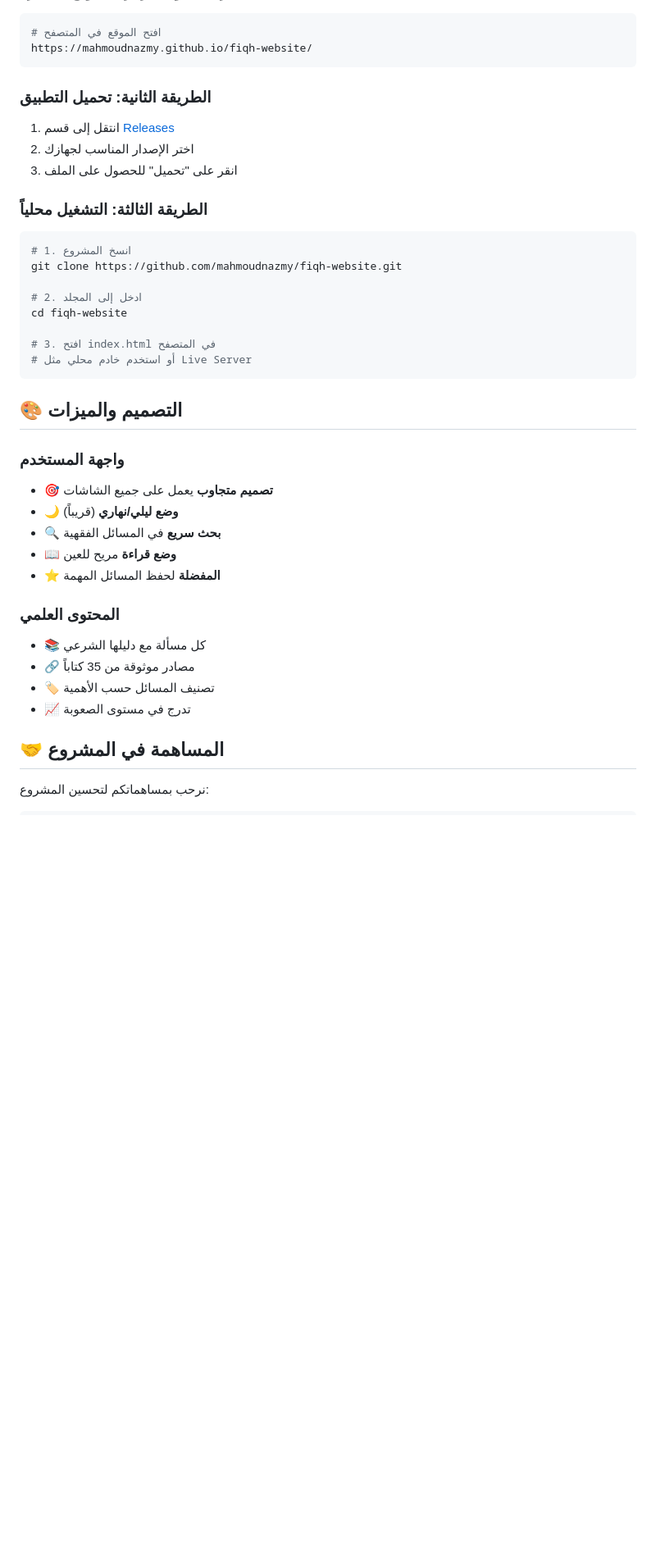
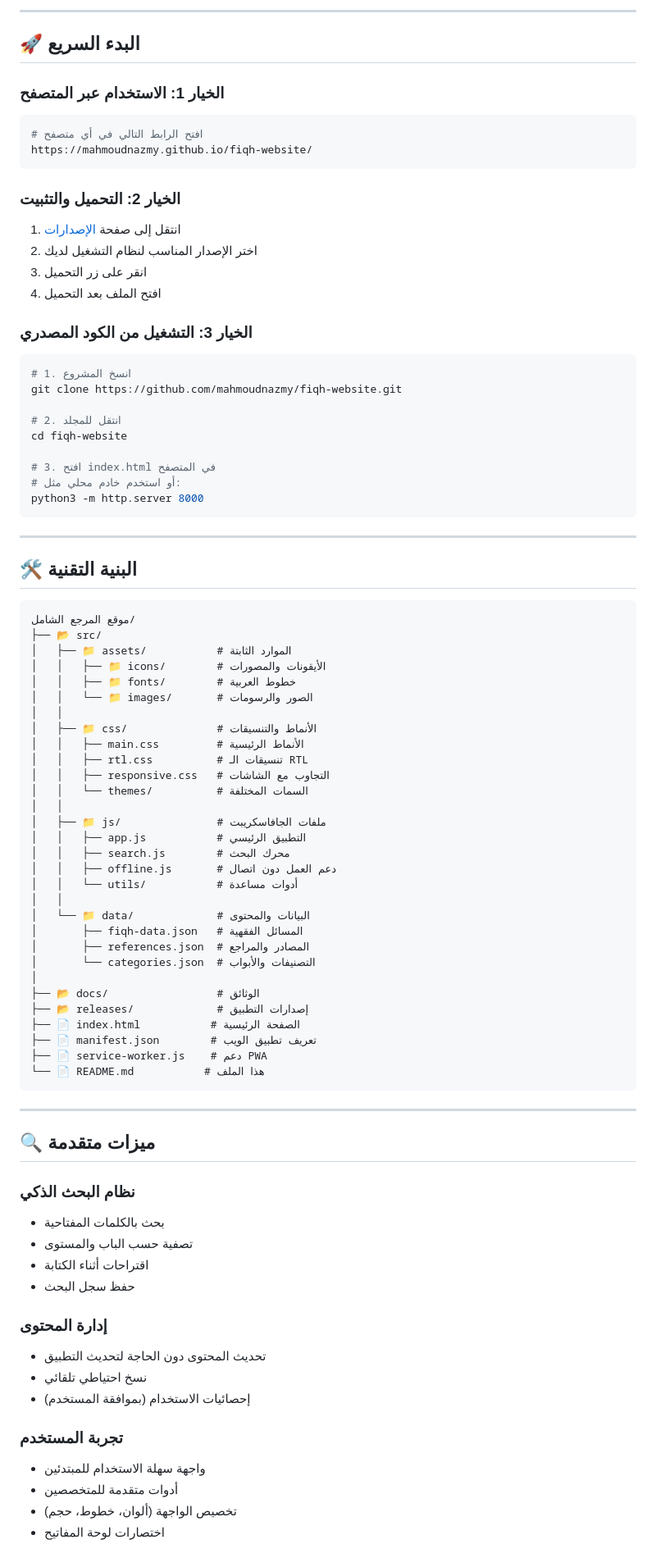
Before and after one commit to mahmoudnazmy/fiqh-app, a Markdown page: README.md, the part around the change printed below. Shown: that part at 82% size. Rendered like a GitHub page; blank space fills up the shorter version.

````diff
--- a/README.md
+++ b/README.md
@@ -51,41 +94,87 @@
+---
+
+## 🚀 البدء السريع
+
+### الخيار 1: الاستخدام عبر المتصفح
 ```bash
-# افتح الموقع في المتصفح
+# افتح الرابط التالي في أي متصفح
 https://mahmoudnazmy.github.io/fiqh-website/
 ```
 
-### **الطريقة الثانية: تحميل التطبيق**
-1. انتقل إلى قسم [Releases](https://github.com/mahmoudnazmy/fiqh-website/releases)
-2. اختر الإصدار المناسب لجهازك
-3. انقر على "تحميل" للحصول على الملف
+### الخيار 2: التحميل والتثبيت
+1. انتقل إلى صفحة [الإصدارات](https://github.com/mahmoudnazmy/fiqh-website/releases)
+2. اختر الإصدار المناسب لنظام التشغيل لديك
+3. انقر على زر التحميل
+4. افتح الملف بعد التحميل
 
-### **الطريقة الثالثة: التشغيل محلياً**
+### الخيار 3: التشغيل من الكود المصدري
 ```bash
 # 1. انسخ المشروع
 git clone https://github.com/mahmoudnazmy/fiqh-website.git
 
-# 2. ادخل إلى المجلد
+# 2. انتقل للمجلد
 cd fiqh-website
 
 # 3. افتح index.html في المتصفح
-# أو استخدم خادم محلي مثل Live Server
+# أو استخدم خادم محلي مثل:
+python3 -m http.server 8000
 ```
 
-## 🎨 **التصميم والميزات**
+---
 
-### **واجهة المستخدم**
-- 🎯 **تصميم متجاوب** يعمل على جميع الشاشات
-- 🌙 **وضع ليلي/نهاري** (قريباً)
-- 🔍 **بحث سريع** في المسائل الفقهية
-- 📖 **وضع قراءة** مريح للعين
-- ⭐ **المفضلة** لحفظ المسائل المهمة
+## 🛠️ البنية التقنية
 
-### **المحتوى العلمي**
-- 📚 كل مسألة مع دليلها الشرعي
-- 🔗 مصادر موثوقة من 35 كتاباً
-- 🏷️ تصنيف المسائل حسب الأهمية
-- 📈 تدرج في مستوى الصعوبة
+```
+موقع المرجع الشامل/
+├── 📂 src/
+│   ├── 📁 assets/           # الموارد الثابتة
+│   │   ├── 📁 icons/        # الأيقونات والمصورات
+│   │   ├── 📁 fonts/        # خطوط العربية
+│   │   └── 📁 images/       # الصور والرسومات
+│   │
+│   ├── 📁 css/              # الأنماط والتنسيقات
+│   │   ├── main.css         # الأنماط الرئيسية
+│   │   ├── rtl.css          # تنسيقات الـ RTL
+│   │   ├── responsive.css   # التجاوب مع الشاشات
+│   │   └── themes/          # السمات المختلفة
+│   │
+│   ├── 📁 js/               # ملفات الجافاسكريبت
+│   │   ├── app.js           # التطبيق الرئيسي
+│   │   ├── search.js        # محرك البحث
+│   │   ├── offline.js       # دعم العمل دون اتصال
+│   │   └── utils/           # أدوات مساعدة
+│   │
+│   └── 📁 data/             # البيانات والمحتوى
+│       ├── fiqh-data.json   # المسائل الفقهية
+│       ├── references.json  # المصادر والمراجع
+│       └── categories.json  # التصنيفات والأبواب
+│
+├── 📂 docs/                 # الوثائق
+├── 📂 releases/             # إصدارات التطبيق
+├── 📄 index.html           # الصفحة الرئيسية
+├── 📄 manifest.json        # تعريف تطبيق الويب
+├── 📄 service-worker.js    # دعم PWA
+└── 📄 README.md           # هذا الملف
+```
 
-## 🤝 **المساهمة في المشروع**
+---
 
-نرحب بمساهماتكم لتحسين المشروع:
+## 🔍 ميزات متقدمة
 
+### نظام البحث الذكي
+- بحث بالكلمات المفتاحية
+- تصفية حسب الباب والمستوى
+- اقتراحات أثناء الكتابة
+- حفظ سجل البحث
+
+### إدارة المحتوى
+- تحديث المحتوى دون الحاجة لتحديث التطبيق
+- نسخ احتياطي تلقائي
+- إحصائيات الاستخدام (بموافقة المستخدم)
+
+### تجربة المستخدم
+- واجهة سهلة الاستخدام للمبتدئين
+- أدوات متقدمة للمتخصصين
+- تخصيص الواجهة (ألوان، خطوط، حجم)
+- اختصارات لوحة المفاتيح
+
````
Also changed, not shown: other parts of README.md (+188 -127 lines).
